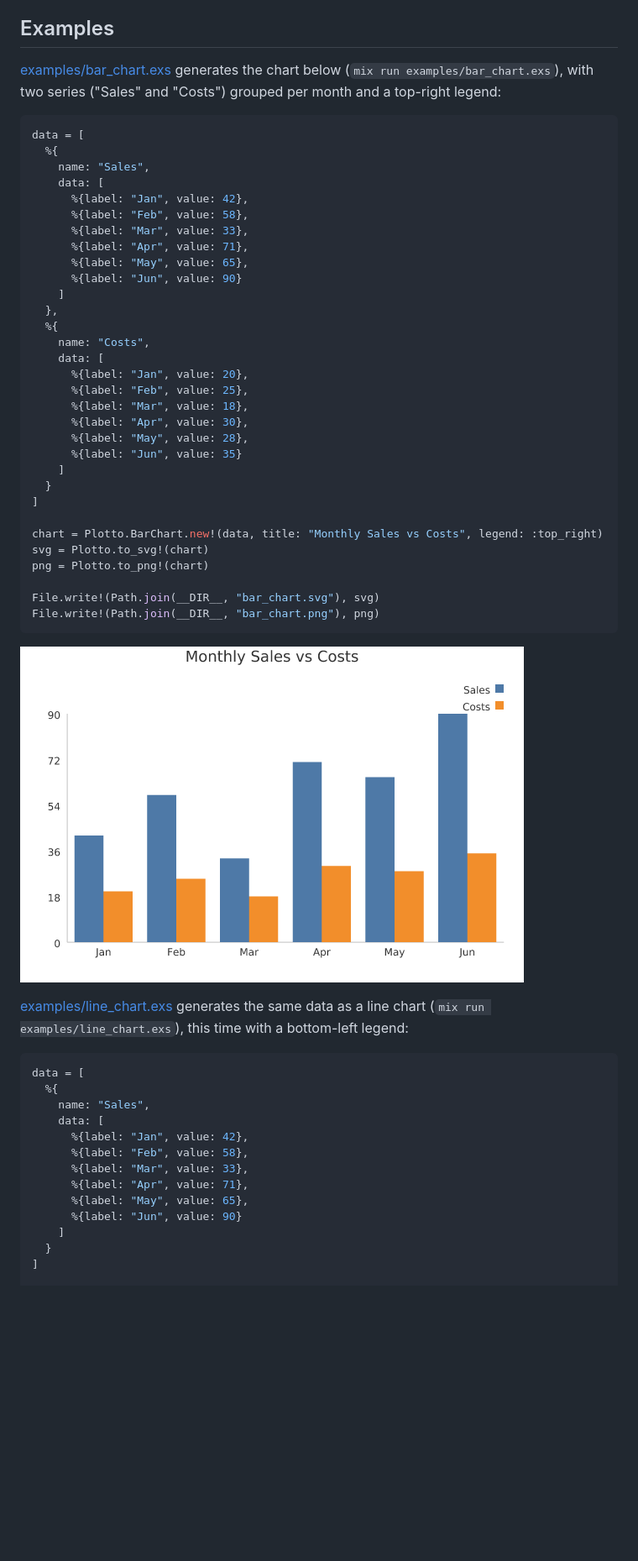
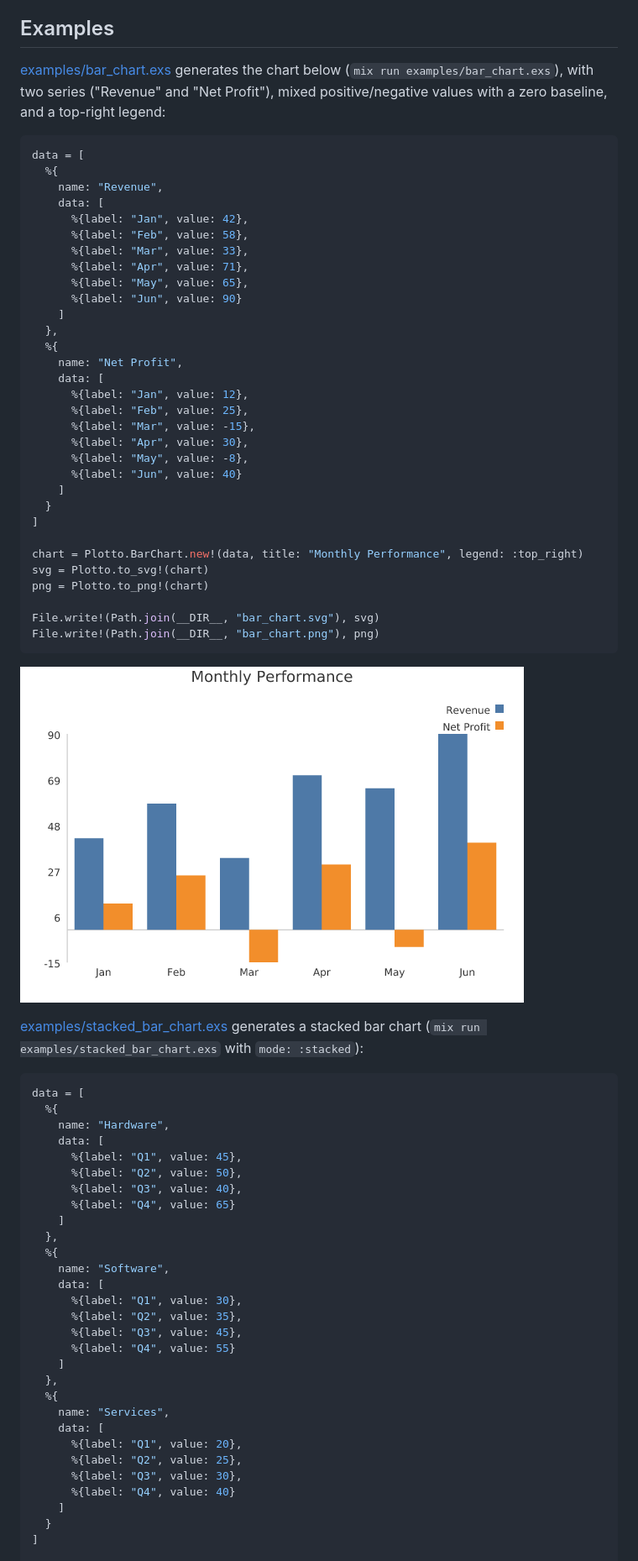
Before and after one commit to altenwald/plotto, a Markdown page: README.md, the part around one of its changes. Shown at 84% size. Rendered like a GitHub page; pictures changed too: examples/bar_chart.png; blank space fills up the shorter version.

Commit message:
Update examples and README with negative value showcases

````diff
--- a/README.md
+++ b/README.md
@@ -25,12 +25,12 @@ png = Plotto.to_png!(chart)
 
 ## Examples
 
-[examples/bar_chart.exs](examples/bar_chart.exs) generates the chart below (`mix run examples/bar_chart.exs`), with two series ("Sales" and "Costs") grouped per month and a top-right legend:
+[examples/bar_chart.exs](examples/bar_chart.exs) generates the chart below (`mix run examples/bar_chart.exs`), with two series ("Revenue" and "Net Profit"), mixed positive/negative values with a zero baseline, and a top-right legend:
 
 ```elixir
 data = [
   %{
-    name: "Sales",
+    name: "Revenue",
     data: [
       %{label: "Jan", value: 42},
       %{label: "Feb", value: 58},
@@ -41,19 +41,19 @@ data = [
     ]
   },
   %{
-    name: "Costs",
+    name: "Net Profit",
     data: [
-      %{label: "Jan", value: 20},
+      %{label: "Jan", value: 12},
       %{label: "Feb", value: 25},
-      %{label: "Mar", value: 18},
+      %{label: "Mar", value: -15},
       %{label: "Apr", value: 30},
-      %{label: "May", value: 28},
-      %{label: "Jun", value: 35}
+      %{label: "May", value: -8},
+      %{label: "Jun", value: 40}
     ]
   }
 ]
 
-chart = Plotto.BarChart.new!(data, title: "Monthly Sales vs Costs", legend: :top_right)
+chart = Plotto.BarChart.new!(data, title: "Monthly Performance", legend: :top_right)
 svg = Plotto.to_svg!(chart)
 png = Plotto.to_png!(chart)
 
@@ -63,19 +63,35 @@ File.write!(Path.join(__DIR__, "bar_chart.png"), png)
 
 ![Bar chart example](examples/bar_chart.png)
 
-[examples/line_chart.exs](examples/line_chart.exs) generates the same data as a line chart (`mix run examples/line_chart.exs`), this time with a bottom-left legend:
+[examples/stacked_bar_chart.exs](examples/stacked_bar_chart.exs) generates a stacked bar chart (`mix run examples/stacked_bar_chart.exs` with `mode: :stacked`):
 
 ```elixir
 data = [
   %{
-    name: "Sales",
+    name: "Hardware",
     data: [
-      %{label: "Jan", value: 42},
-      %{label: "Feb", value: 58},
-      %{label: "Mar", value: 33},
-      %{label: "Apr", value: 71},
-      %{label: "May", value: 65},
-      %{label: "Jun", value: 90}
+      %{label: "Q1", value: 45},
+      %{label: "Q2", value: 50},
+      %{label: "Q3", value: 40},
+      %{label: "Q4", value: 65}
+    ]
+  },
+  %{
+    name: "Software",
+    data: [
+      %{label: "Q1", value: 30},
+      %{label: "Q2", value: 35},
+      %{label: "Q3", value: 45},
+      %{label: "Q4", value: 55}
+    ]
+  },
+  %{
+    name: "Services",
+    data: [
+      %{label: "Q1", value: 20},
+      %{label: "Q2", value: 25},
+      %{label: "Q3", value: 30},
+      %{label: "Q4", value: 40}
     ]
   }
 ]
````
Also changed, not shown: other parts of README.md (+36 -2 lines), examples/line_chart.png, 4 other files.
